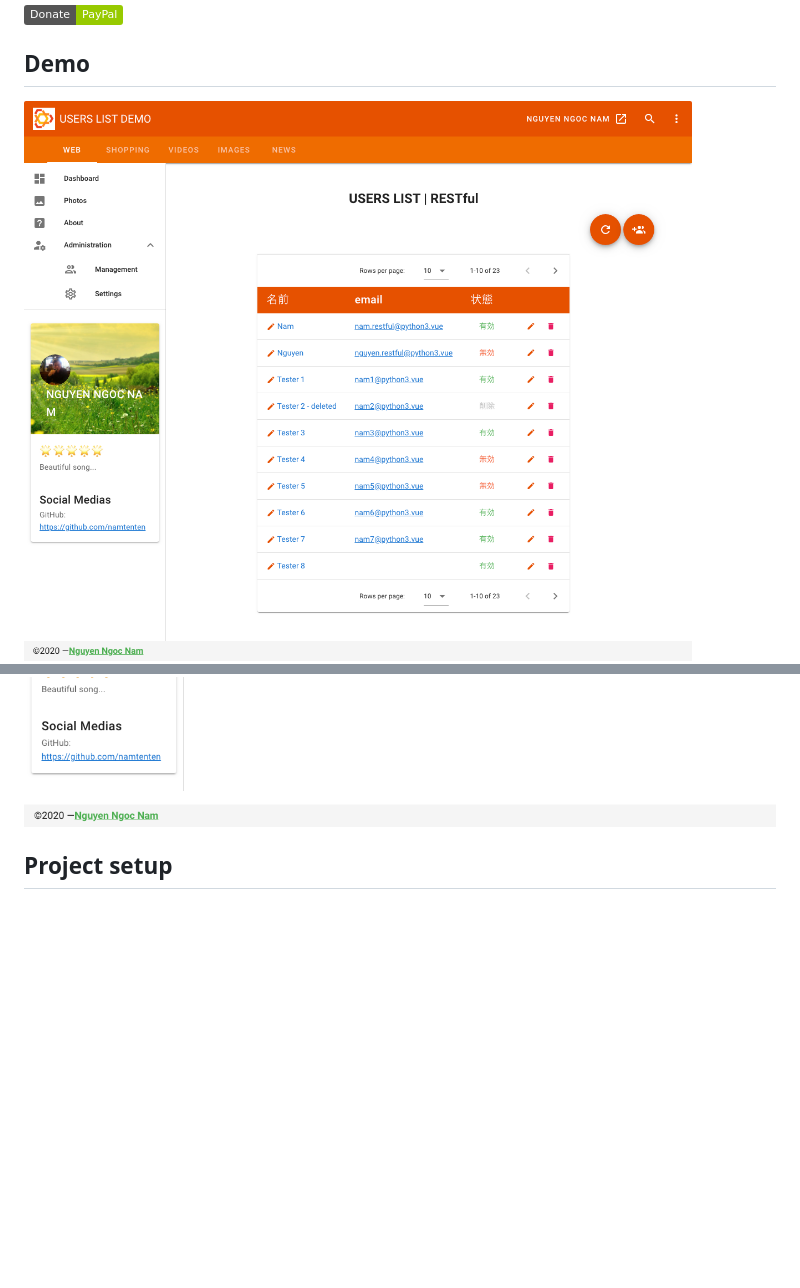
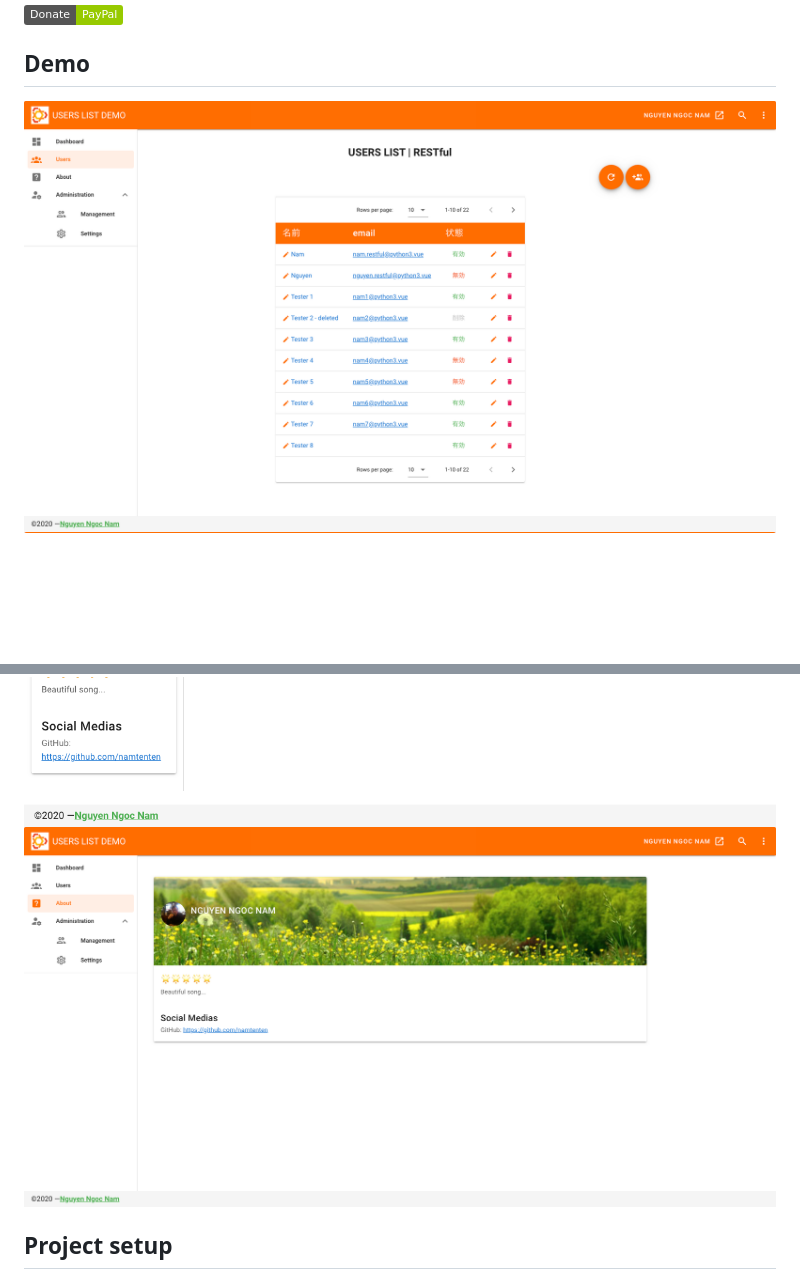
Before and after one commit to mlightvn/vuetify_users_list, a Markdown page: README.md, 2 parts joined by grey strips. Rendered like a GitHub page; pictures changed too: demo/01.users_list.png, demo/12.about_page.png (added); badges without logos; blank space fills up the shorter version.

```diff
--- a/README.md
+++ b/README.md
@@ -14,6 +14,7 @@
 ![Confirm deleting](./demo/09.confirm_deleting.png)
 ![Deleted](./demo/10.deleted.png)
 ![Deleted](./demo/11.deleted.png)
+![About page](./demo/12.about_page.png)
 
 ## Project setup
 
```
Also changed, not shown: 4 other files.
